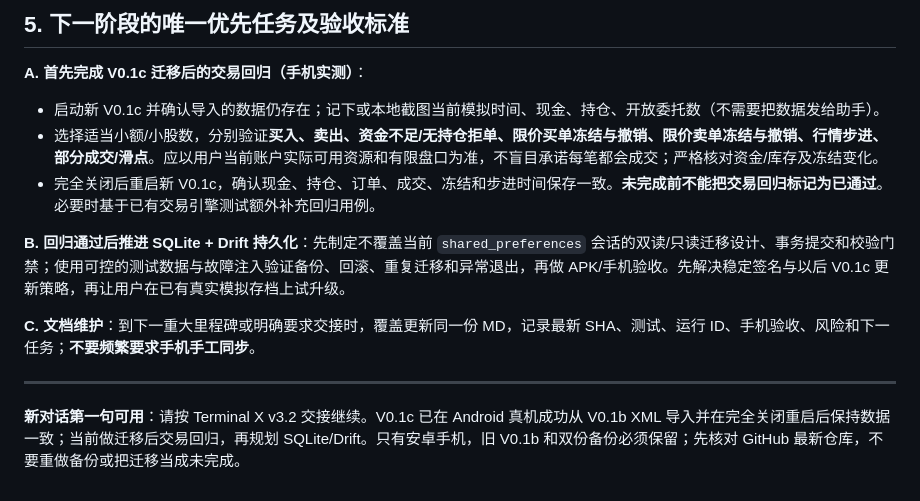
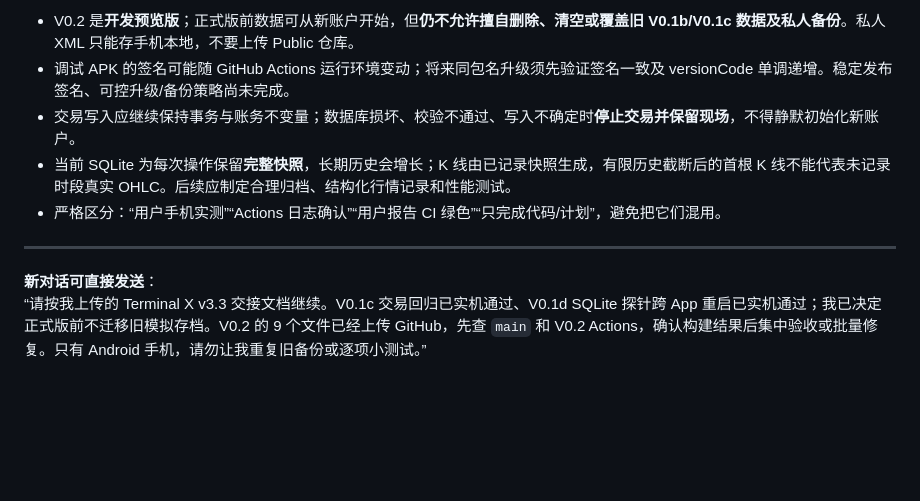
Before and after one commit to 54854434/terminal_x, a Markdown page: docs/TERMINAL_X_HANDOFF.md, the part around one of its changes. Drawn GitHub-style; blank space fills up the shorter version.

```diff
--- a/docs/TERMINAL_X_HANDOFF.md
+++ b/docs/TERMINAL_X_HANDOFF.md
@@ -60,16 +77,11 @@
 
-## 5. 下一阶段的唯一优先任务及验收标准
-
-**A. 首先完成 V0.1c 迁移后的交易回归（手机实测）**：
-
-- 启动新 V0.1c 并确认导入的数据仍存在；记下或本地截图当前模拟时间、现金、持仓、开放委托数（不需要把数据发给助手）。
-- 选择适当小额/小股数，分别验证**买入、卖出、资金不足/无持仓拒单、限价买单冻结与撤销、限价卖单冻结与撤销、行情步进、部分成交/滑点**。应以用户当前账户实际可用资源和有限盘口为准，不盲目承诺每笔都会成交；严格核对资金/库存及冻结变化。
-- 完全关闭后重启新 V0.1c，确认现金、持仓、订单、成交、冻结和步进时间保存一致。**未完成前不能把交易回归标记为已通过**。必要时基于已有交易引擎测试额外补充回归用例。
-
-**B. 回归通过后推进 SQLite + Drift 持久化**：先制定不覆盖当前 `shared_preferences` 会话的双读/只读迁移设计、事务提交和校验门禁；使用可控的测试数据与故障注入验证备份、回滚、重复迁移和异常退出，再做 APK/手机验收。先解决稳定签名与以后 V0.1c 更新策略，再让用户在已有真实模拟存档上试升级。
-
-**C. 文档维护**：到下一重大里程碑或明确要求交接时，覆盖更新同一份 MD，记录最新 SHA、测试、运行 ID、手机验收、风险和下一任务；**不要频繁要求手机手工同步**。
+- V0.2 是**开发预览版**；正式版前数据可从新账户开始，但**仍不允许擅自删除、清空或覆盖旧 V0.1b/V0.1c 数据及私人备份**。私人 XML 只能存手机本地，不要上传 Public 仓库。
+- 调试 APK 的签名可能随 GitHub Actions 运行环境变动；将来同包名升级须先验证签名一致及 versionCode 单调递增。稳定发布签名、可控升级/备份策略尚未完成。
+- 交易写入应继续保持事务与账务不变量；数据库损坏、校验不通过、写入不确定时**停止交易并保留现场**，不得静默初始化新账户。
+- 当前 SQLite 为每次操作保留**完整快照**，长期历史会增长；K 线由已记录快照生成，有限历史截断后的首根 K 线不能代表未记录时段真实 OHLC。后续应制定合理归档、结构化行情记录和性能测试。
+- 严格区分：“用户手机实测”“Actions 日志确认”“用户报告 CI 绿色”“只完成代码/计划”，避免把它们混用。
 
 ---
 
-**新对话第一句可用**：请按 Terminal X v3.2 交接继续。V0.1c 已在 Android 真机成功从 V0.1b XML 导入并在完全关闭重启后保持数据一致；当前做迁移后交易回归，再规划 SQLite/Drift。只有安卓手机，旧 V0.1b 和双份备份必须保留；先核对 GitHub 最新仓库，不要重做备份或把迁移当成未完成。
+**新对话可直接发送**：
+“请按我上传的 Terminal X v3.3 交接文档继续。V0.1c 交易回归已实机通过、V0.1d SQLite 探针跨 App 重启已实机通过；我已决定正式版前不迁移旧模拟存档。V0.2 的 9 个文件已经上传 GitHub，先查 `main` 和 V0.2 Actions，确认构建结果后集中验收或批量修复。只有 Android 手机，请勿让我重复旧备份或逐项小测试。”
```
Also changed, not shown: other parts of docs/TERMINAL_X_HANDOFF.md (+62 -45 lines).
